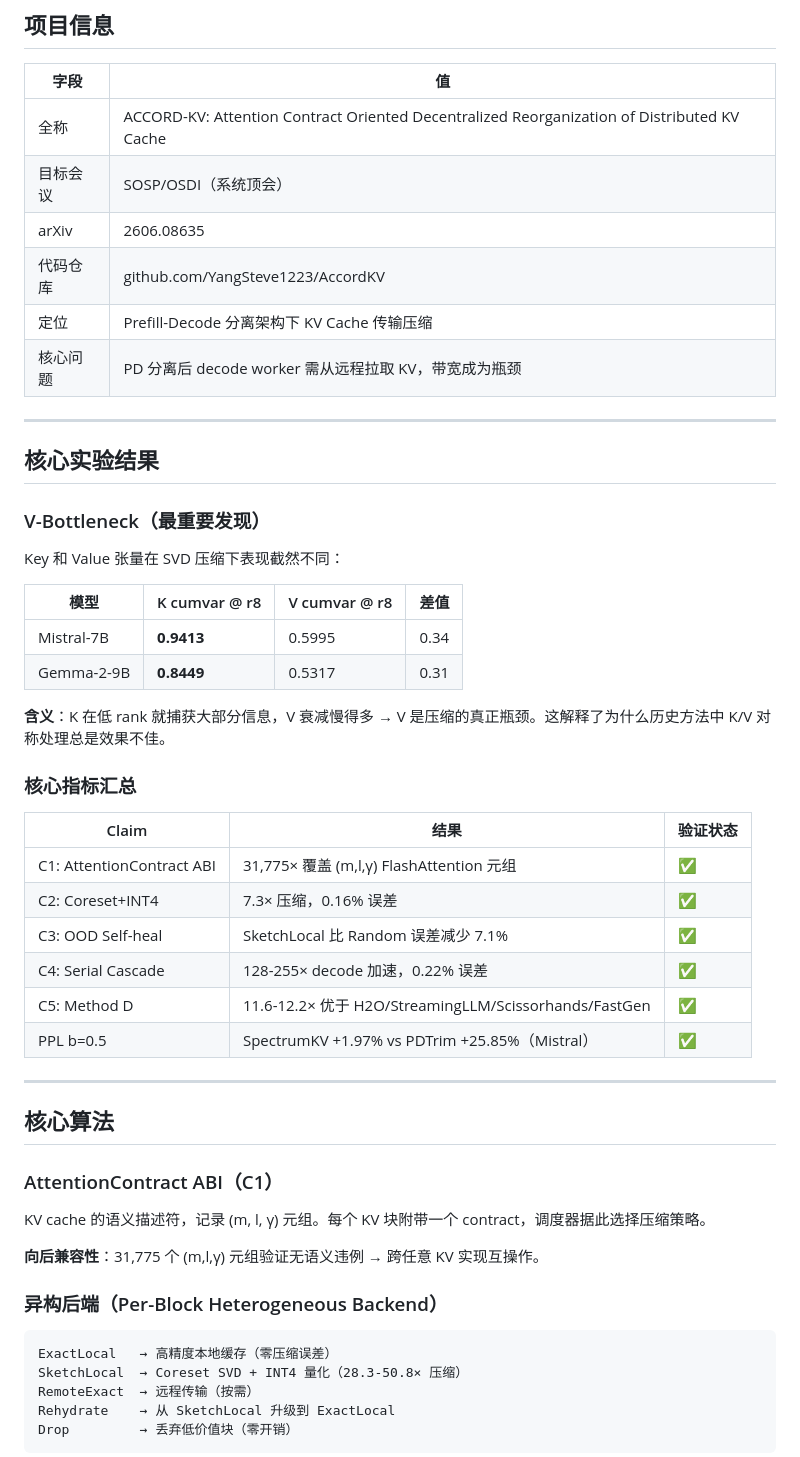
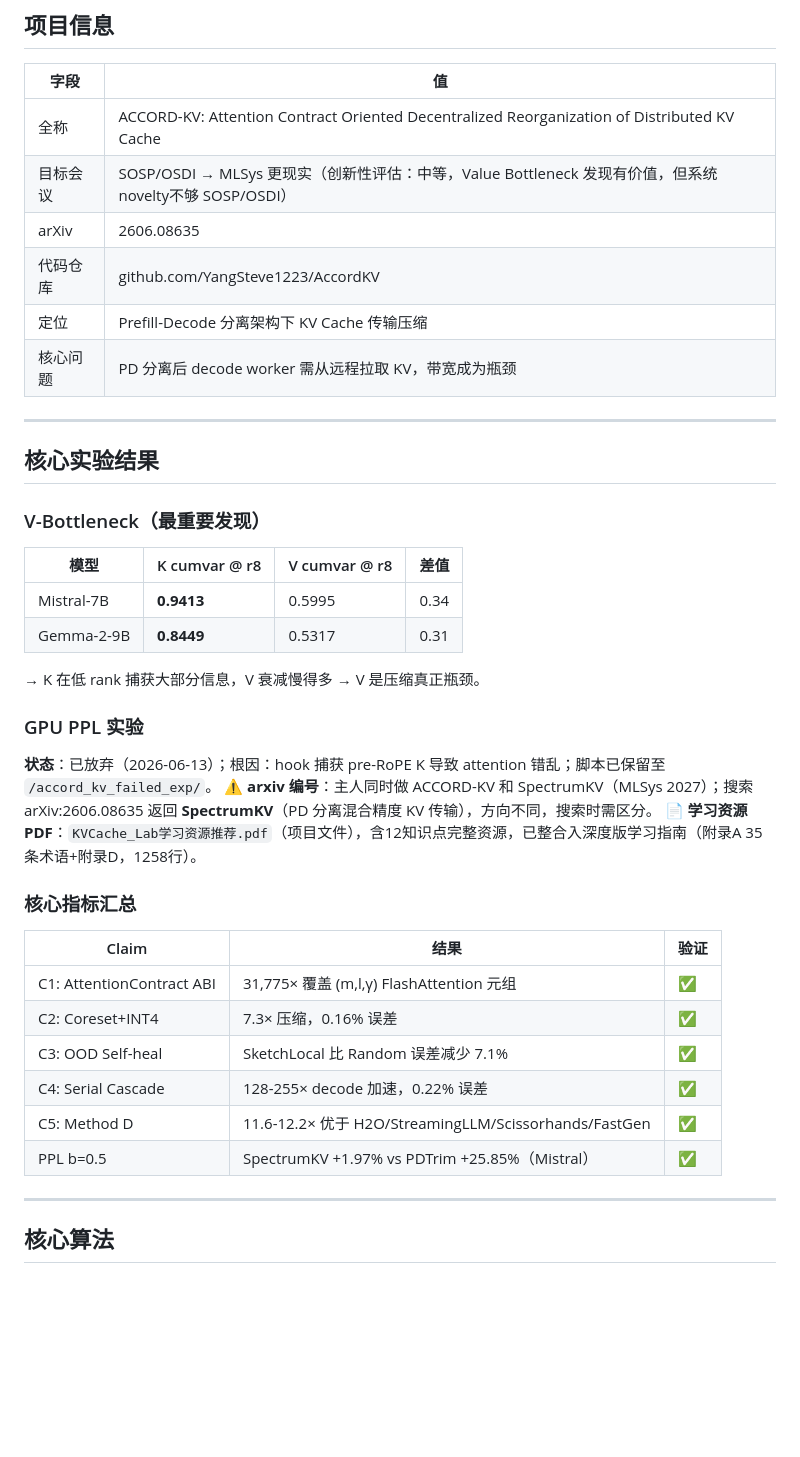
Before and after one commit to YangSteve1223/AccordKV, a Markdown page: MEMORY.md, the part around one of its changes. GitHub-like rendering; blank space fills up the shorter version.

````diff
--- a/MEMORY.md
+++ b/MEMORY.md
@@ -9,7 +9,7 @@
 | 字段 | 值 |
 |------|-----|
 | 全称 | ACCORD-KV: Attention Contract Oriented Decentralized Reorganization of Distributed KV Cache |
-| 目标会议 | SOSP/OSDI（系统顶会） |
+| 目标会议 | SOSP/OSDI → MLSys 更现实（创新性评估：中等，Value Bottleneck 发现有价值，但系统novelty不够 SOSP/OSDI）|
 | arXiv | 2606.08635 |
 | 代码仓库 | github.com/YangSteve1223/AccordKV |
 | 定位 | Prefill-Decode 分离架构下 KV Cache 传输压缩 |
@@ -20,18 +20,20 @@
 ## 核心实验结果
 
 ### V-Bottleneck（最重要发现）
-Key 和 Value 张量在 SVD 压缩下表现截然不同：
-
 | 模型 | K cumvar @ r8 | V cumvar @ r8 | 差值 |
 |------|-------------|-------------|------|
 | Mistral-7B | **0.9413** | 0.5995 | 0.34 |
 | Gemma-2-9B | **0.8449** | 0.5317 | 0.31 |
+→ K 在低 rank 捕获大部分信息，V 衰减慢得多 → V 是压缩真正瓶颈。
 
-**含义**：K 在低 rank 就捕获大部分信息，V 衰减慢得多 → V 是压缩的真正瓶颈。这解释了为什么历史方法中 K/V 对称处理总是效果不佳。
+### GPU PPL 实验
+**状态**：已放弃（2026-06-13）；根因：hook 捕获 pre-RoPE K 导致 attention 错乱；脚本已保留至 `/accord_kv_failed_exp/`。
+**⚠️ arxiv 编号**：主人同时做 ACCORD-KV 和 SpectrumKV（MLSys 2027）；搜索 arXiv:2606.08635 返回 **SpectrumKV**（PD 分离混合精度 KV 传输），方向不同，搜索时需区分。
+**📄 学习资源 PDF**：`KVCache_Lab学习资源推荐.pdf`（项目文件），含12知识点完整资源，已整合入深度版学习指南（附录A 35条术语+附录D，1258行）。
 
 ### 核心指标汇总
-| Claim | 结果 | 验证状态 |
-|--------|------|---------|
+| Claim | 结果 | 验证 |
+|--------|------|------|
 | C1: AttentionContract ABI | 31,775× 覆盖 (m,l,γ) FlashAttention 元组 | ✅ |
 | C2: Coreset+INT4 | 7.3× 压缩，0.16% 误差 | ✅ |
 | C3: OOD Self-heal | SketchLocal 比 Random 误差减少 7.1% | ✅ |
@@ -43,17 +45,3 @@ Key 和 Value 张量在 SVD 压缩下表现截然不同：
 
 ## 核心算法
 
-### AttentionContract ABI（C1）
-KV cache 的语义描述符，记录 (m, l, γ) 元组。每个 KV 块附带一个 contract，调度器据此选择压缩策略。
-
-**向后兼容性**：31,775 个 (m,l,γ) 元组验证无语义违例 → 跨任意 KV 实现互操作。
-
-### 异构后端（Per-Block Heterogeneous Backend）
-```
-ExactLocal   → 高精度本地缓存（零压缩误差）
-SketchLocal  → Coreset SVD + INT4 量化（28.3-50.8× 压缩）
-RemoteExact  → 远程传输（按需）
-Rehydrate    → 从 SketchLocal 升级到 ExactLocal
-Drop         → 丢弃低价值块（零开销）
-```
-
````
Also changed, not shown: other parts of MEMORY.md (+28 -127 lines).
